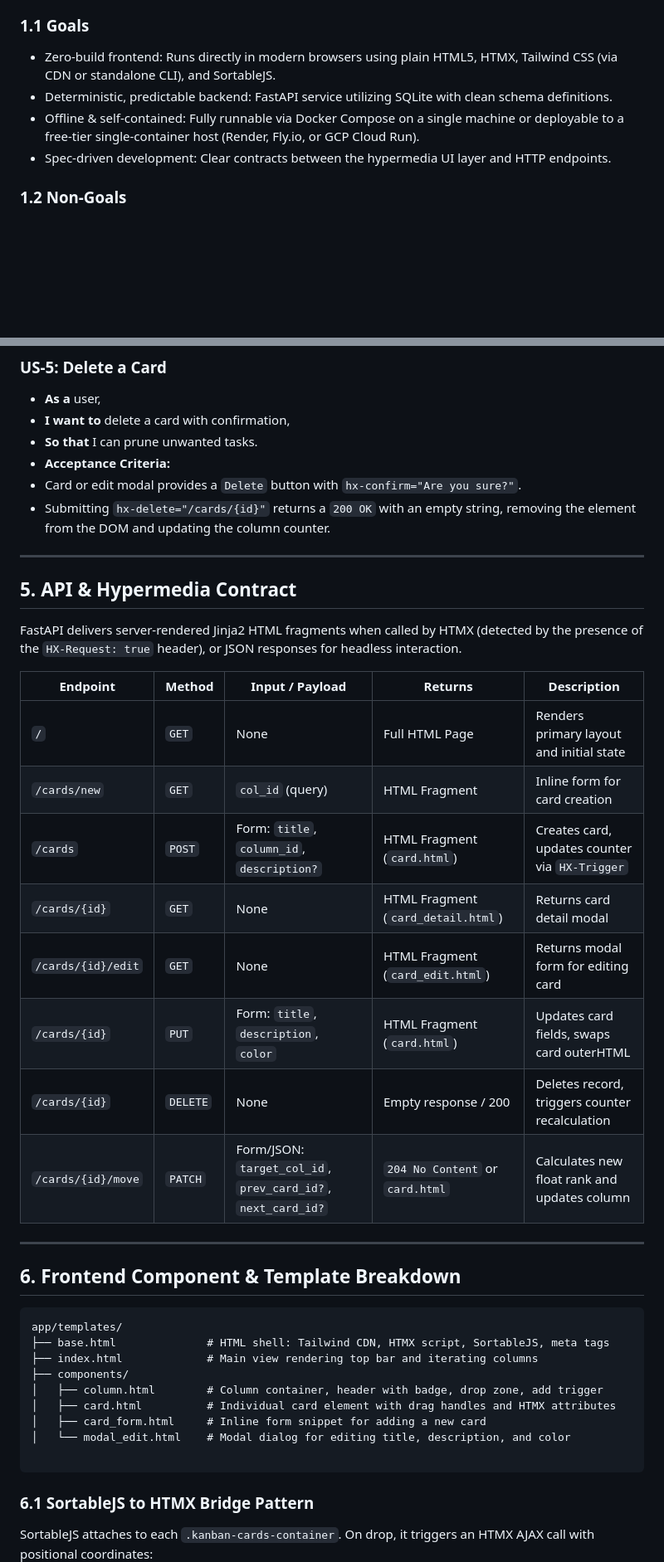
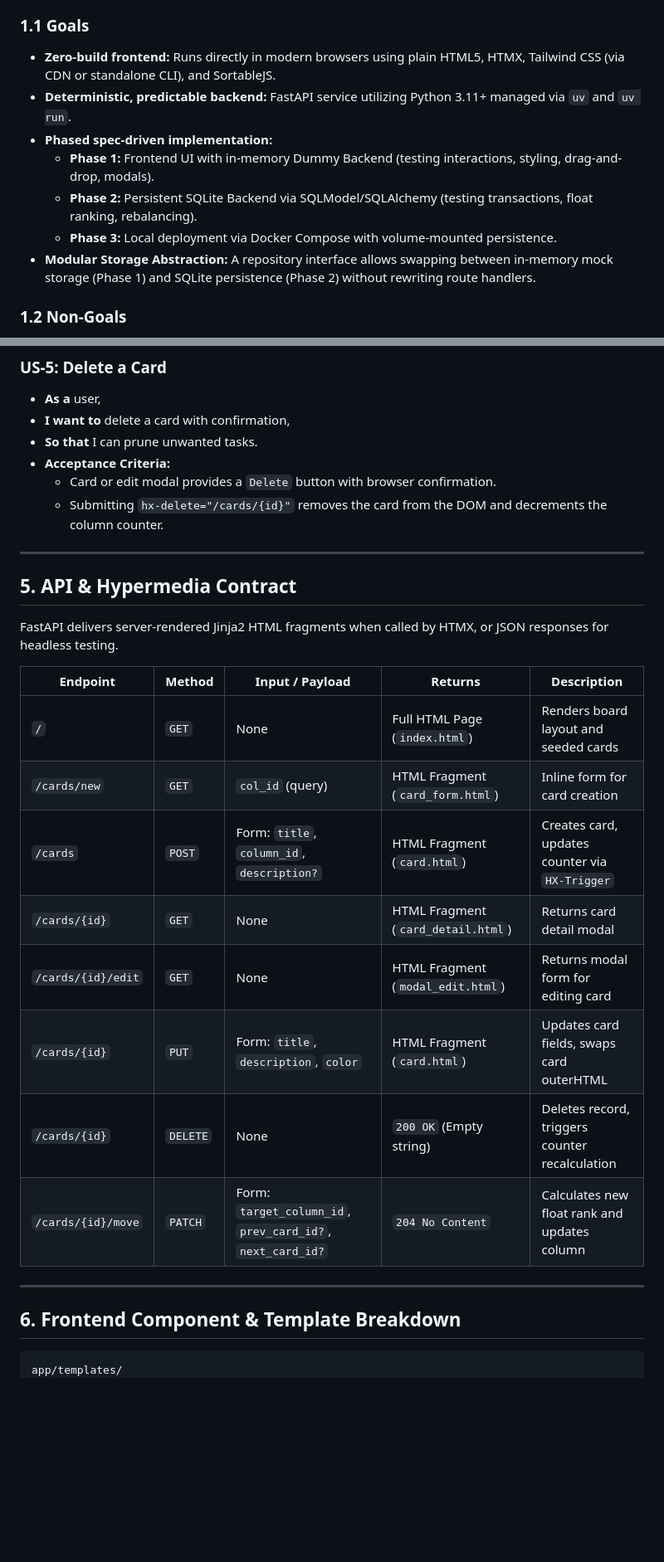
Before and after one commit to denis911/antigravity-opendesign-stitch-mini-kanban-board, a Markdown page: _docs/spec.md, 2 parts joined by grey strips. Shown at 83% size. GitHub-like rendering; blank space fills up the shorter version.

````diff
--- a/_docs/spec.md
+++ b/_docs/spec.md
@@ -8,10 +8,13 @@ Modern Kanban applications frequently suffer from excessive client-side bloat, v
 
 ### 1.1 Goals
 
-* Zero-build frontend: Runs directly in modern browsers using plain HTML5, HTMX, Tailwind CSS (via CDN or standalone CLI), and SortableJS.
-* Deterministic, predictable backend: FastAPI service utilizing SQLite with clean schema definitions.
-* Offline & self-contained: Fully runnable via Docker Compose on a single machine or deployable to a free-tier single-container host (Render, Fly.io, or GCP Cloud Run).
-* Spec-driven development: Clear contracts between the hypermedia UI layer and HTTP endpoints.
+* **Zero-build frontend:** Runs directly in modern browsers using plain HTML5, HTMX, Tailwind CSS (via CDN or standalone CLI), and SortableJS.
+* **Deterministic, predictable backend:** FastAPI service utilizing Python 3.11+ managed via `uv` and `uv run`.
+* **Phased spec-driven implementation:**
+  * **Phase 1:** Frontend UI with in-memory Dummy Backend (testing interactions, styling, drag-and-drop, modals).
+  * **Phase 2:** Persistent SQLite Backend via SQLModel/SQLAlchemy (testing transactions, float ranking, rebalancing).
+  * **Phase 3:** Local deployment via Docker Compose with volume-mounted persistence.
+* **Modular Storage Abstraction:** A repository interface allows swapping between in-memory mock storage (Phase 1) and SQLite persistence (Phase 2) without rewriting route handlers.
 
 ### 1.2 Non-Goals
 
@@ -164,27 +166,25 @@ $$\text{New Rank} = \frac{R_A + R_B}{2}$$
 * **I want to** delete a card with confirmation,
 * **So that** I can prune unwanted tasks.
 * **Acceptance Criteria:**
-* Card or edit modal provides a `Delete` button with `hx-confirm="Are you sure?"`.
-* Submitting `hx-delete="/cards/{id}"` returns a `200 OK` with an empty string, removing the element from the DOM and updating the column counter.
-
-
+  - Card or edit modal provides a `Delete` button with browser confirmation.
+  - Submitting `hx-delete="/cards/{id}"` removes the card from the DOM and decrements the column counter.
 
 ---
 
 ## 5. API & Hypermedia Contract
 
-FastAPI delivers server-rendered Jinja2 HTML fragments when called by HTMX (detected by the presence of the `HX-Request: true` header), or JSON responses for headless interaction.
+FastAPI delivers server-rendered Jinja2 HTML fragments when called by HTMX, or JSON responses for headless testing.
 
 | Endpoint | Method | Input / Payload | Returns | Description |
 | --- | --- | --- | --- | --- |
-| `/` | `GET` | None | Full HTML Page | Renders primary layout and initial state |
-| `/cards/new` | `GET` | `col_id` (query) | HTML Fragment | Inline form for card creation |
+| `/` | `GET` | None | Full HTML Page (`index.html`) | Renders board layout and seeded cards |
+| `/cards/new` | `GET` | `col_id` (query) | HTML Fragment (`card_form.html`) | Inline form for card creation |
 | `/cards` | `POST` | Form: `title`, `column_id`, `description?` | HTML Fragment (`card.html`) | Creates card, updates counter via `HX-Trigger` |
 | `/cards/{id}` | `GET` | None | HTML Fragment (`card_detail.html`) | Returns card detail modal |
-| `/cards/{id}/edit` | `GET` | None | HTML Fragment (`card_edit.html`) | Returns modal form for editing card |
+| `/cards/{id}/edit` | `GET` | None | HTML Fragment (`modal_edit.html`) | Returns modal form for editing card |
 | `/cards/{id}` | `PUT` | Form: `title`, `description`, `color` | HTML Fragment (`card.html`) | Updates card fields, swaps card outerHTML |
-| `/cards/{id}` | `DELETE` | None | Empty response / 200 | Deletes record, triggers counter recalculation |
-| `/cards/{id}/move` | `PATCH` | Form/JSON: `target_col_id`, `prev_card_id?`, `next_card_id?` | `204 No Content` or `card.html` | Calculates new float rank and updates column |
+| `/cards/{id}` | `DELETE` | None | `200 OK` (Empty string) | Deletes record, triggers counter recalculation |
+| `/cards/{id}/move` | `PATCH` | Form: `target_column_id`, `prev_card_id?`, `next_card_id?` | `204 No Content` | Calculates new float rank and updates column |
 
 ---
 
@@ -192,17 +192,3 @@ FastAPI delivers server-rendered Jinja2 HTML fragments when called by HTMX (dete
 
 ```
 app/templates/
-├── base.html              # HTML shell: Tailwind CDN, HTMX script, SortableJS, meta tags
-├── index.html             # Main view rendering top bar and iterating columns
-├── components/
-│   ├── column.html        # Column container, header with badge, drop zone, add trigger
-│   ├── card.html          # Individual card element with drag handles and HTMX attributes
-│   ├── card_form.html     # Inline form snippet for adding a new card
-│   └── modal_edit.html    # Modal dialog for editing title, description, and color
-
-```
-
-### 6.1 SortableJS to HTMX Bridge Pattern
-
-SortableJS attaches to each `.kanban-cards-container`. On drop, it triggers an HTMX AJAX call with positional coordinates:
-
````
Also changed, not shown: other parts of _docs/spec.md (+72 -109 lines).
